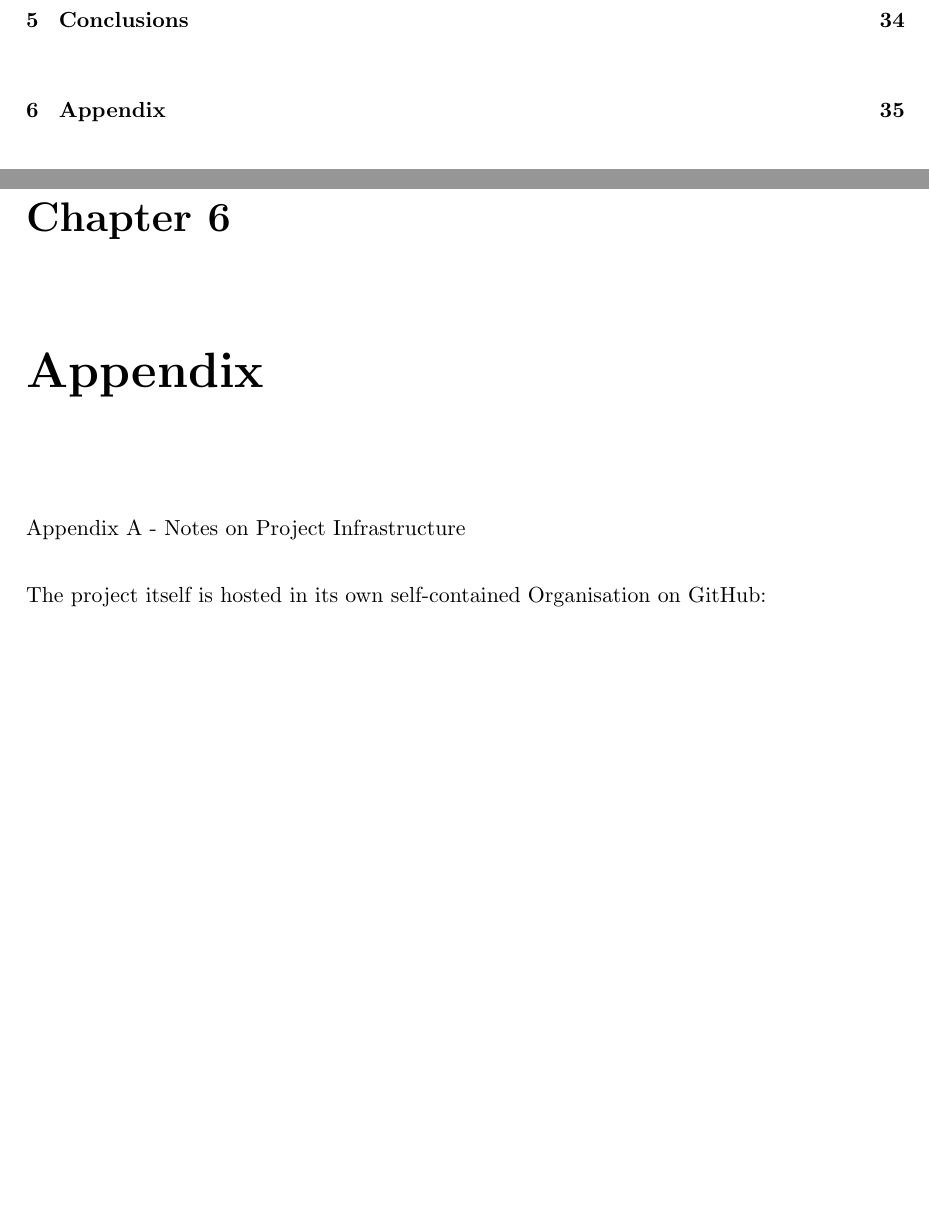
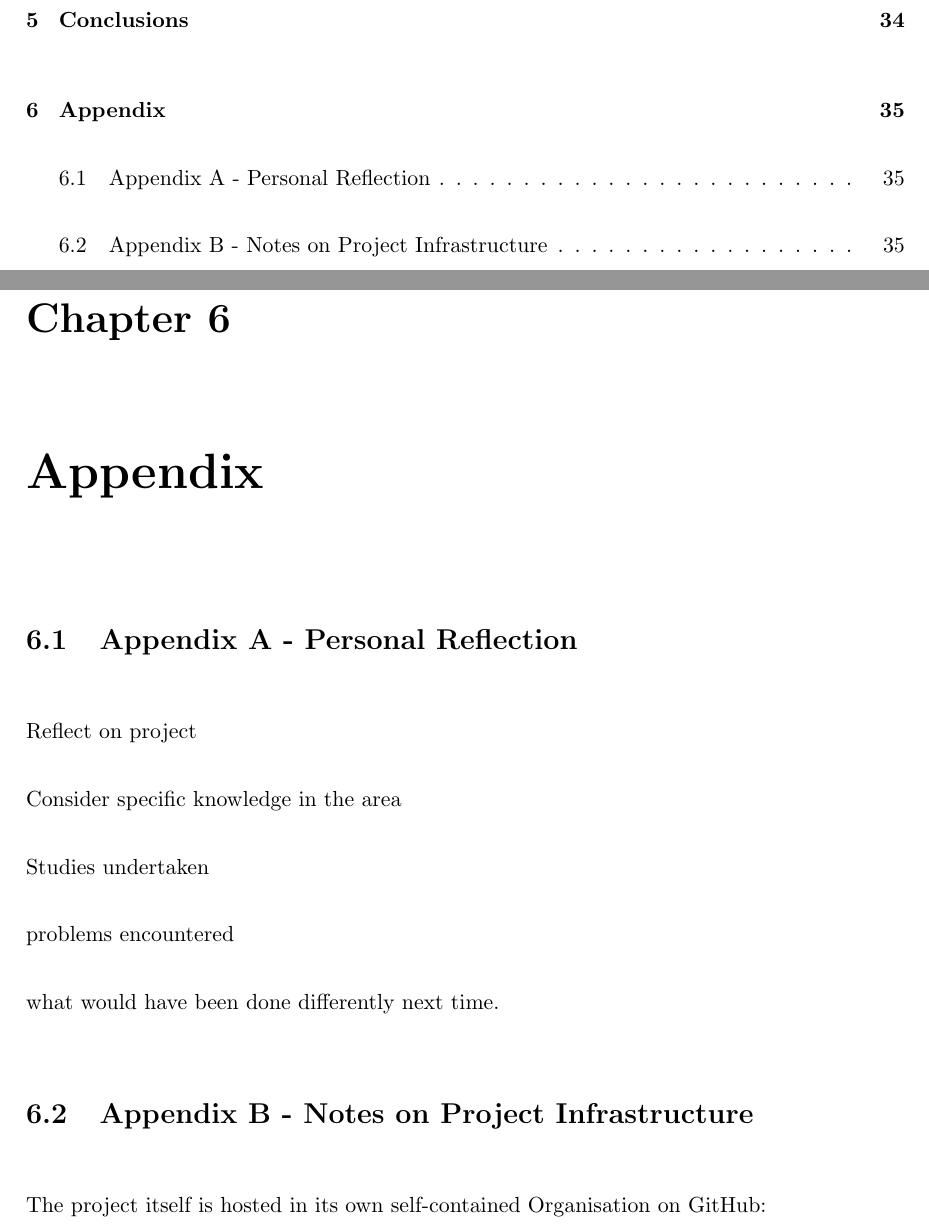
Before and after one commit to dominiccobo-fyp/fyp-dissertation, a LaTeX thesis (main.tex, which reads appendices.tex): two parts of pages 7 and 37 of 39, joined at a grey line, cut so that both start at the same text, the shorter picture padded with empty space. Compiled offline with pdfLaTeX.

Commit message:
Add guidelines for appendices

```diff
--- a/appendices.tex
+++ b/appendices.tex
@@ -1,6 +1,18 @@
 \chapter{Appendix}
 
-\appendix{Appendix A - Notes on Project Infrastructure}
+\section{Appendix A - Personal Reflection}
+
+Reflect on project
+
+Consider specific knowledge in the area
+
+Studies undertaken
+
+problems encountered
+
+what would have been done differently next time.
+
+\section{Appendix B - Notes on Project Infrastructure}
 
 The project itself is hosted in its own self-contained Organisation on GitHub:
 
```
